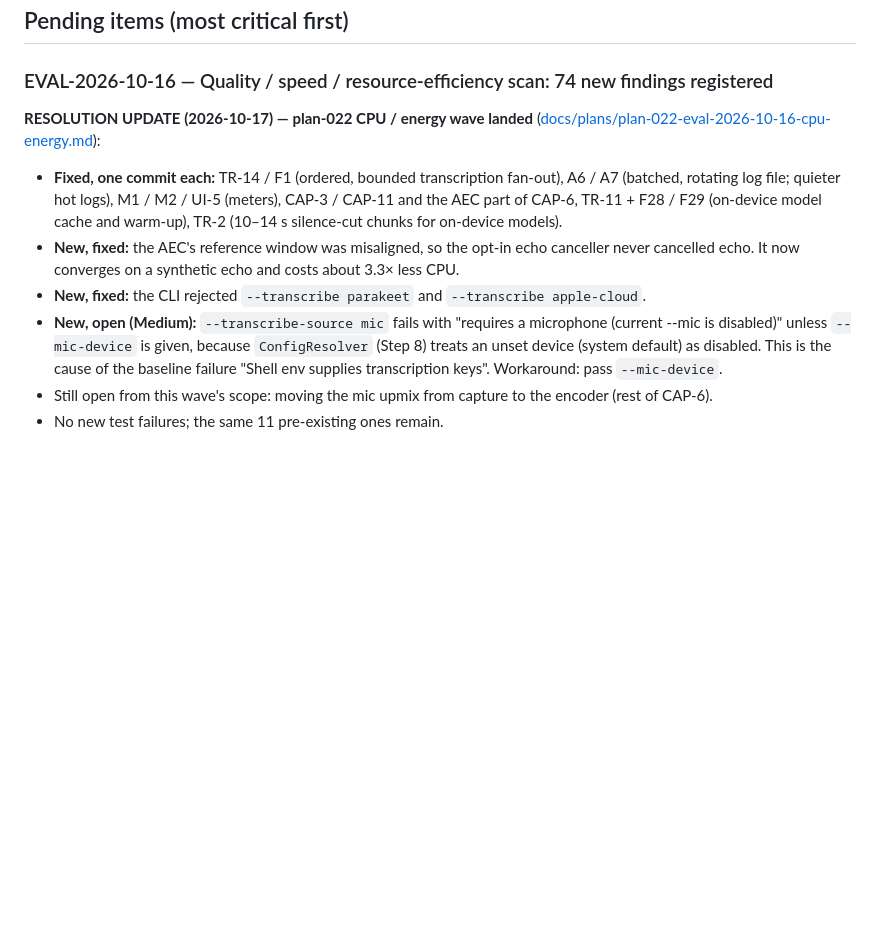
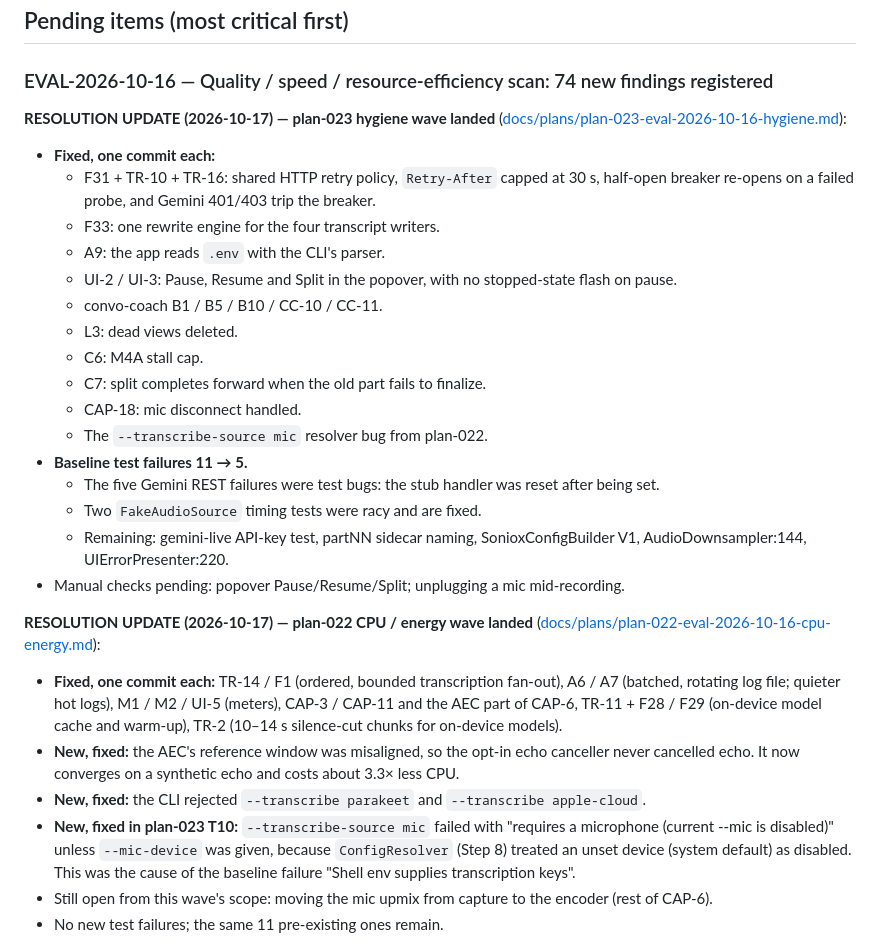
Before and after one commit to biks2013-tools/ntakker, a Markdown page: Issues - Pending Items.md, the part around the change. Drawn GitHub-style; blank space fills up the shorter version.

```diff
--- a/Issues - Pending Items.md
+++ b/Issues - Pending Items.md
@@ -7,11 +7,29 @@
 ## Pending items (most critical first)
 
 ### EVAL-2026-10-16 — Quality / speed / resource-efficiency scan: 74 new findings registered
+**RESOLUTION UPDATE (2026-10-17) — plan-023 hygiene wave landed** ([docs/plans/plan-023-eval-2026-10-16-hygiene.md](docs/plans/plan-023-eval-2026-10-16-hygiene.md)):
+- **Fixed, one commit each:**
+  - F31 + TR-10 + TR-16: shared HTTP retry policy, `Retry-After` capped at 30 s, half-open breaker re-opens on a failed probe, and Gemini 401/403 trip the breaker.
+  - F33: one rewrite engine for the four transcript writers.
+  - A9: the app reads `.env` with the CLI's parser.
+  - UI-2 / UI-3: Pause, Resume and Split in the popover, with no stopped-state flash on pause.
+  - convo-coach B1 / B5 / B10 / CC-10 / CC-11.
+  - L3: dead views deleted.
+  - C6: M4A stall cap.
+  - C7: split completes forward when the old part fails to finalize.
+  - CAP-18: mic disconnect handled.
+  - The `--transcribe-source mic` resolver bug from plan-022.
+- **Baseline test failures 11 → 5.**
+  - The five Gemini REST failures were test bugs: the stub handler was reset after being set.
+  - Two `FakeAudioSource` timing tests were racy and are fixed.
+  - Remaining: gemini-live API-key test, partNN sidecar naming, SonioxConfigBuilder V1, AudioDownsampler:144, UIErrorPresenter:220.
+- Manual checks pending: popover Pause/Resume/Split; unplugging a mic mid-recording.
+
 **RESOLUTION UPDATE (2026-10-17) — plan-022 CPU / energy wave landed** ([docs/plans/plan-022-eval-2026-10-16-cpu-energy.md](docs/plans/plan-022-eval-2026-10-16-cpu-energy.md)):
 - **Fixed, one commit each:** TR-14 / F1 (ordered, bounded transcription fan-out), A6 / A7 (batched, rotating log file; quieter hot logs), M1 / M2 / UI-5 (meters), CAP-3 / CAP-11 and the AEC part of CAP-6, TR-11 + F28 / F29 (on-device model cache and warm-up), TR-2 (10–14 s silence-cut chunks for on-device models).
 - **New, fixed:** the AEC's reference window was misaligned, so the opt-in echo canceller never cancelled echo. It now converges on a synthetic echo and costs about 3.3× less CPU.
 - **New, fixed:** the CLI rejected `--transcribe parakeet` and `--transcribe apple-cloud`.
-- **New, open (Medium):** `--transcribe-source mic` fails with "requires a microphone (current --mic is disabled)" unless `--mic-device` is given, because `ConfigResolver` (Step 8) treats an unset device (system default) as disabled. This is the cause of the baseline failure "Shell env supplies transcription keys". Workaround: pass `--mic-device`.
+- **New, fixed in plan-023 T10:** `--transcribe-source mic` failed with "requires a microphone (current --mic is disabled)" unless `--mic-device` was given, because `ConfigResolver` (Step 8) treated an unset device (system default) as disabled. This was the cause of the baseline failure "Shell env supplies transcription keys".
 - Still open from this wave's scope: moving the mic upmix from capture to the encoder (rest of CAP-6).
 - No new test failures; the same 11 pre-existing ones remain.
 
```
Also changed, not shown: docs/plans/plan-023-eval-2026-10-16-hygiene.md (+18 -1 lines), docs/reference/evaluation-2026-10-16-quality-performance.md (+3 -3 lines).
